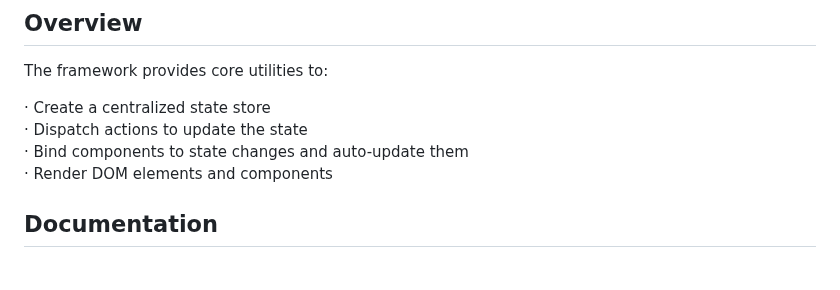
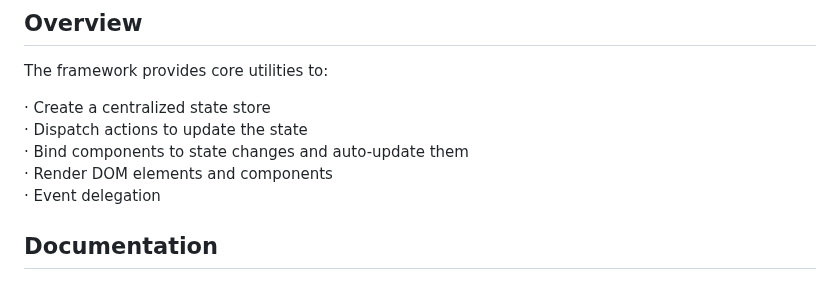
Before and after one commit to sswahn/bind, a Markdown page: README.md, the part around the change. Rendered like a GitHub page.

```diff
--- a/README.md
+++ b/README.md
@@ -8,6 +8,7 @@ The framework provides core utilities to:
   · Dispatch actions to update the state
   · Bind components to state changes and auto-update them
   · Render DOM elements and components
+  · Event delegation
 
 ## Documentation
 ### Import
```
